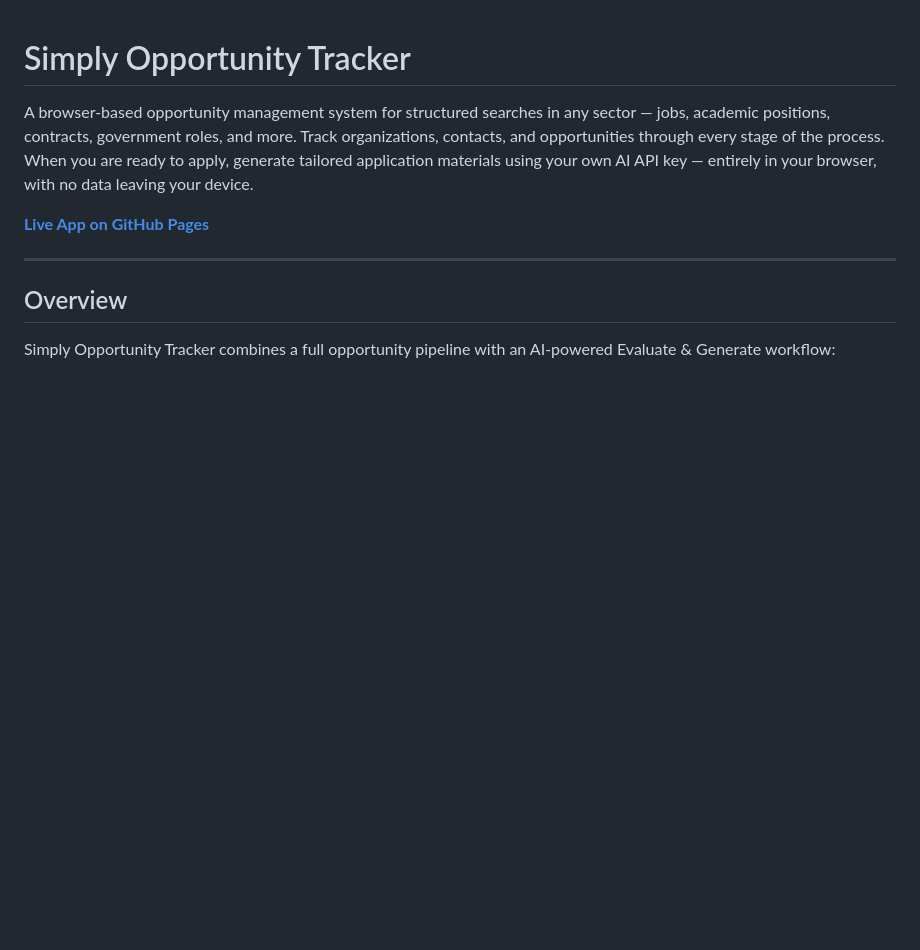
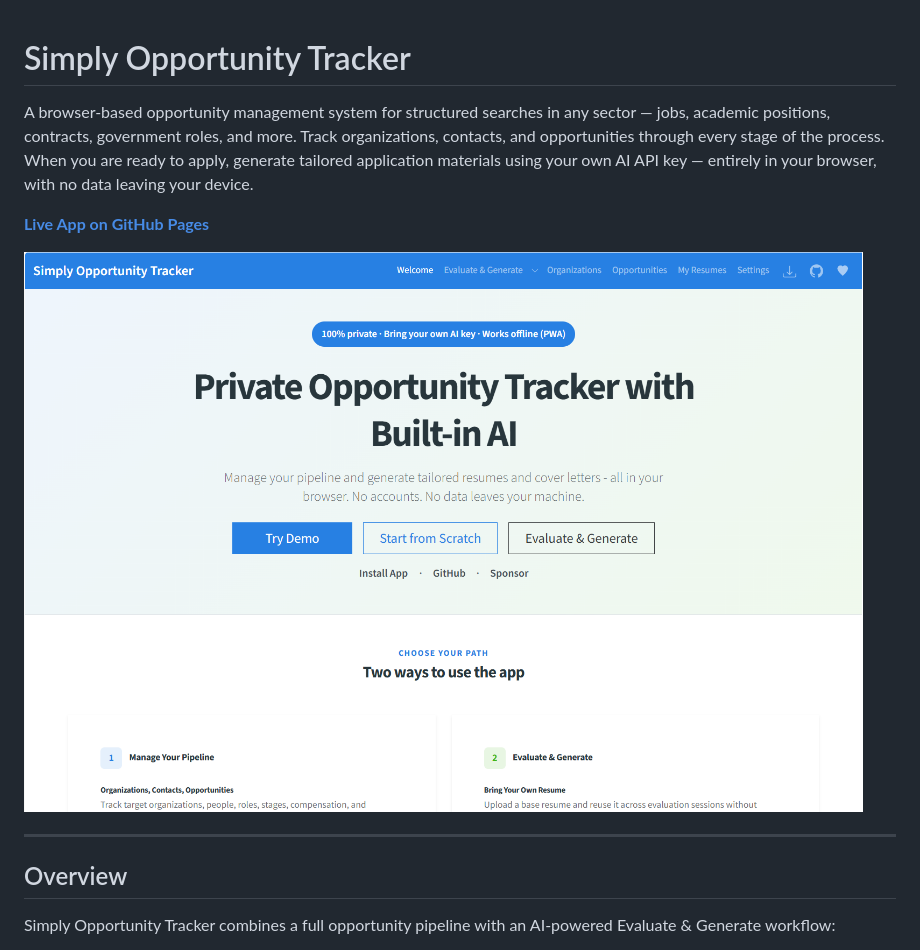
Before and after one commit to dbakuntsev/simply.job-application, a Markdown page: README.md, the part around the change. GitHub-like rendering; pictures changed too: .github/screenshots/screenshot-1.png (added); blank space fills up the shorter version.

Commit message:
Added a screenshot to README

```diff
--- a/README.md
+++ b/README.md
@@ -3,6 +3,8 @@
 A browser-based opportunity management system for structured searches in any sector — jobs, academic positions, contracts, government roles, and more. Track organizations, contacts, and opportunities through every stage of the process. When you are ready to apply, generate tailored application materials using your own AI API key — entirely in your browser, with no data leaving your device.
 
 **[Live App on GitHub Pages](https://dbakuntsev.github.io/simply.job-application/)**
+
+![Screenshot of Welcome page](.github/screenshots/screenshot-1.png)
 
 ---
 
```
